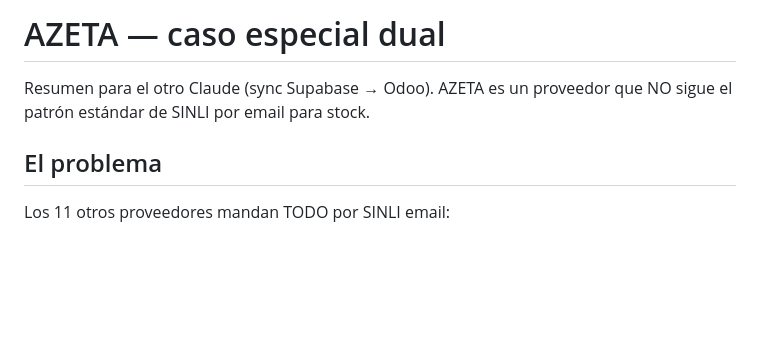
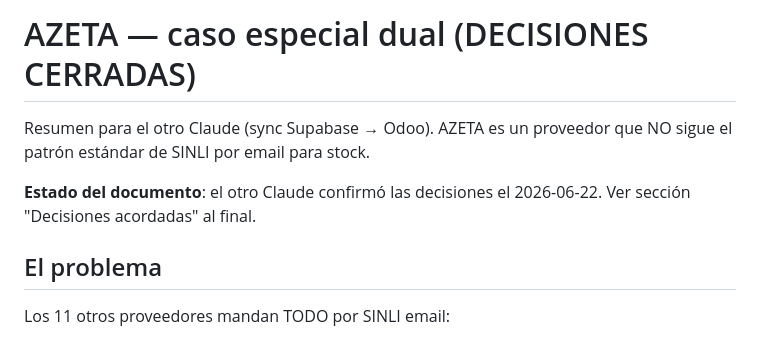
Before and after one commit to Dyland-Rada/kalamobook, a Markdown page: docs/AZETA_FETCHER.md, the part around one of its changes. GitHub-like rendering; blank space fills up the shorter version.

```diff
--- a/docs/AZETA_FETCHER.md
+++ b/docs/AZETA_FETCHER.md
@@ -1,7 +1,10 @@
-# AZETA — caso especial dual
+# AZETA — caso especial dual (DECISIONES CERRADAS)
 
 Resumen para el otro Claude (sync Supabase → Odoo). AZETA es un proveedor
 que NO sigue el patrón estándar de SINLI por email para stock.
+
+**Estado del documento**: el otro Claude confirmó las decisiones el 2026-06-22.
+Ver sección "Decisiones acordadas" al final.
 
 ## El problema
 
```
Also changed, not shown: other parts of docs/AZETA_FETCHER.md (+46 -0 lines).
